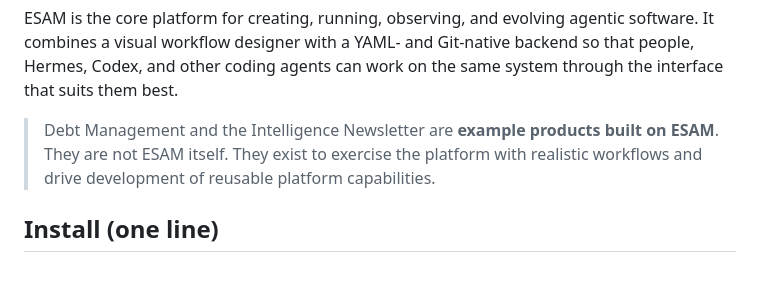
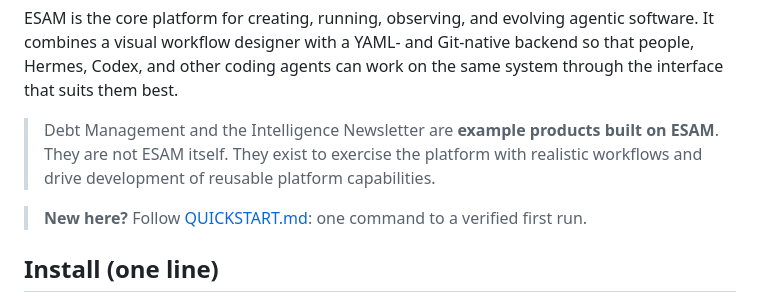
Before and after one commit to EvolvingSoftware/ESAM, a Markdown page: README.md, the part around the change. GitHub-like rendering; blank space fills up the shorter version.

Commit message:
IMP-089: add QUICKSTART.md stranger first-run path (install, verify, troubleshooting) + README pointer

```diff
--- a/README.md
+++ b/README.md
@@ -12,6 +12,8 @@ same system through the interface that suits them best.
 > Debt Management and the Intelligence Newsletter are **example products built
 > on ESAM**. They are not ESAM itself. They exist to exercise the platform with
 > realistic workflows and drive development of reusable platform capabilities.
+
+> **New here?** Follow [QUICKSTART.md](./QUICKSTART.md): one command to a verified first run.
 
 ## Install (one line)
 
```
Also changed, not shown: QUICKSTART.md (added, +76 -0 lines).
